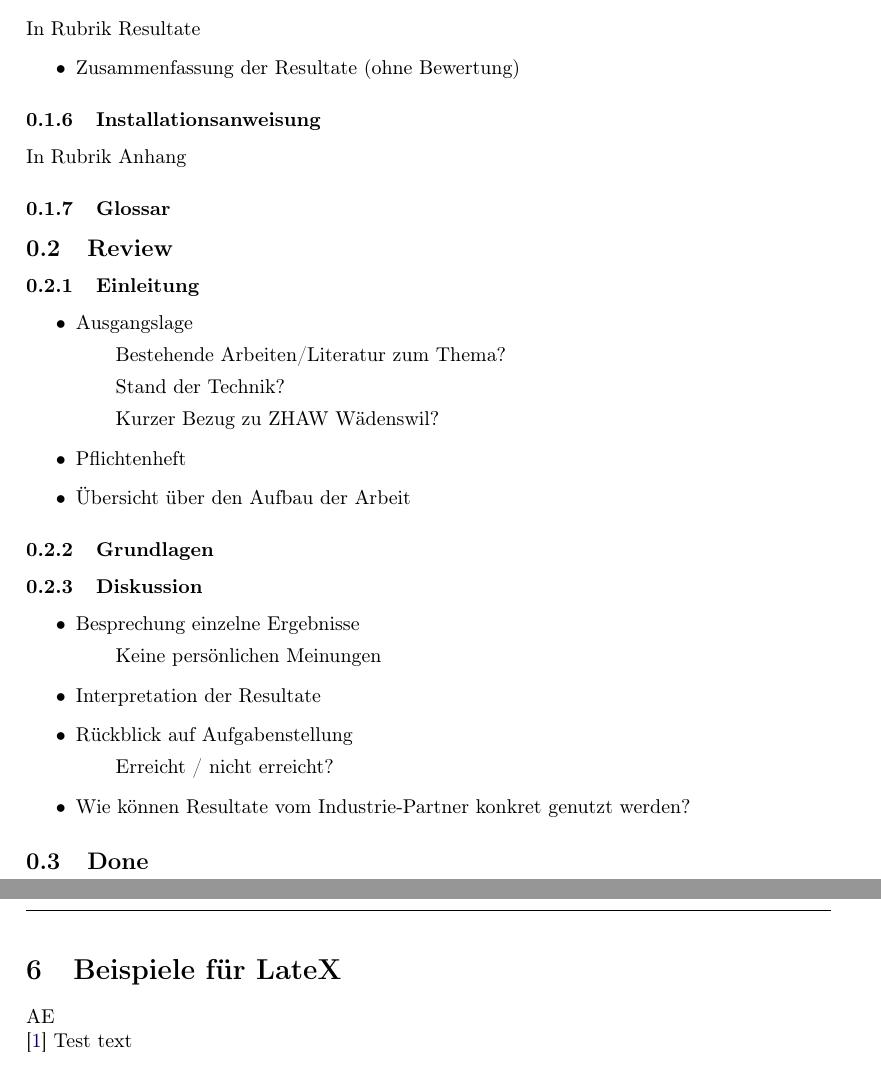
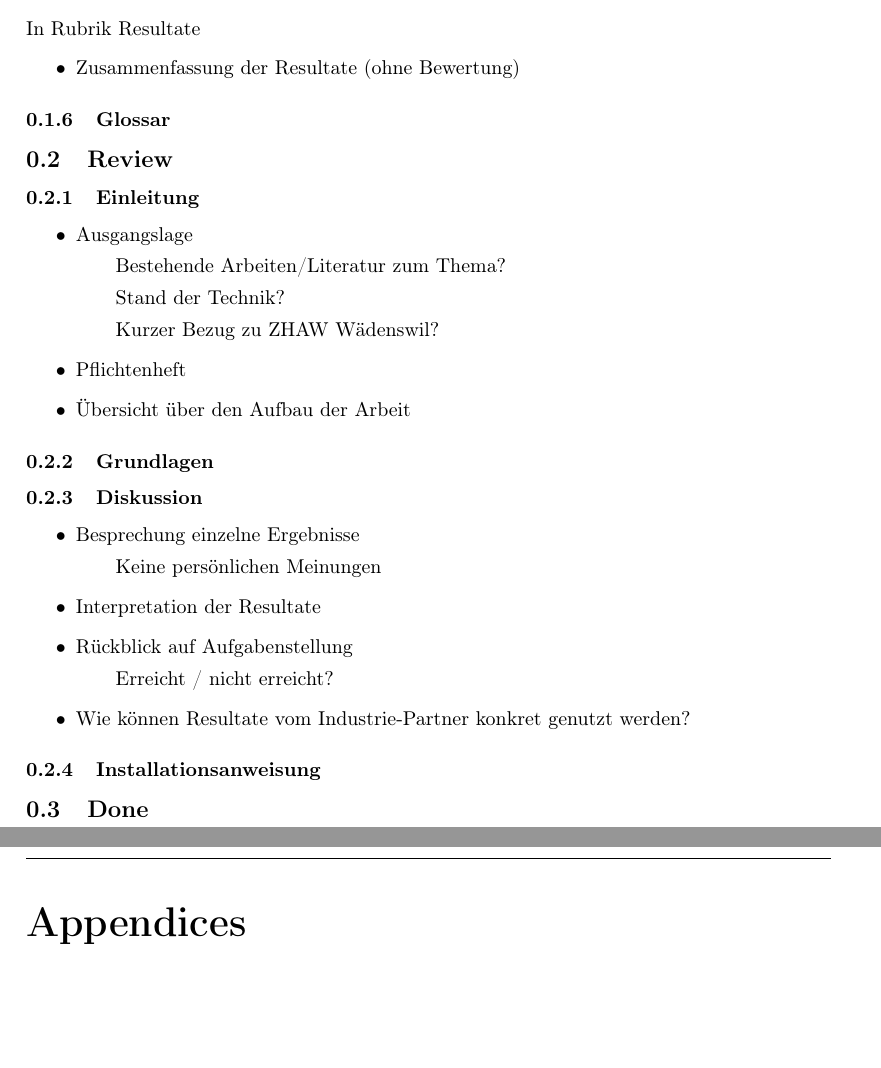
Before and after one commit to PA-Aquaponics/documentation, a LaTeX document (main.tex, which reads sections/ToDos.tex): two parts of pages 4 and 14 of 23 before the commit and two parts of pages 4 and 14 of 21 after it, joined at a grey line, cut so that both start at the same text, the shorter picture padded with empty space. Compiled offline with pdfLaTeX.

Commit message:
Moved installation guide to appendix. Appendix is now enumerated by letters

```diff
--- a/main.tex
+++ b/main.tex
@@ -20,6 +20,7 @@
 \usepackage[acronym]{glossaries-extra}
 \usepackage{float}
 \usepackage{hyperref}
+\usepackage[toc, page]{appendix}
 
 
 % Misc Packages
@@ -226,9 +227,5 @@
 	\subfile{sections/discussion}
 	\pagebreak
 
-	\section{Beispiele für LateX}
-	% Beispiele für Zitieren/Kurzform
-	\gls{acronymexample} \\
-	\cite{Bibtex2021} Test text
-	\pagebreak
+	\begin{appendices}
 
--- a/sections/ToDos.tex
+++ b/sections/ToDos.tex
@@ -28,8 +28,6 @@
 		\item Zusammenfassung der Resultate (ohne Bewertung)
 	\end{itemize}
 
-	\subsubsection{Installationsanweisung}
-	In Rubrik Anhang
 
 	\subsubsection{Glossar}
 
@@ -62,6 +60,7 @@
 		\item Wie können Resultate vom Industrie-Partner konkret genutzt werden?
 	\end{itemize}
 
+	\subsubsection{Installationsanweisung}
 	%---------------------------------------------------------------------------------------
 	\subsection{Done}
 
```
Also changed, not shown: sections/additions.tex (+1 -1 lines), main.tex (16 more changed lines).
